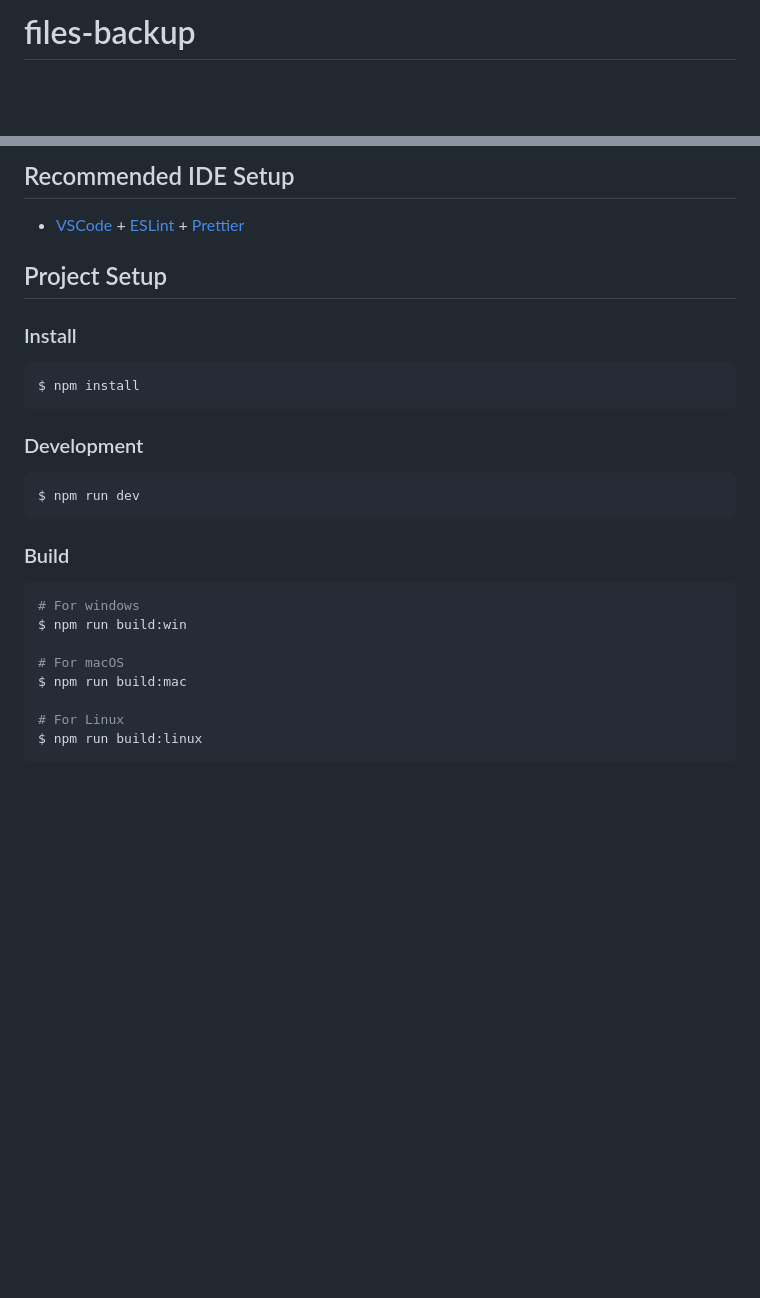
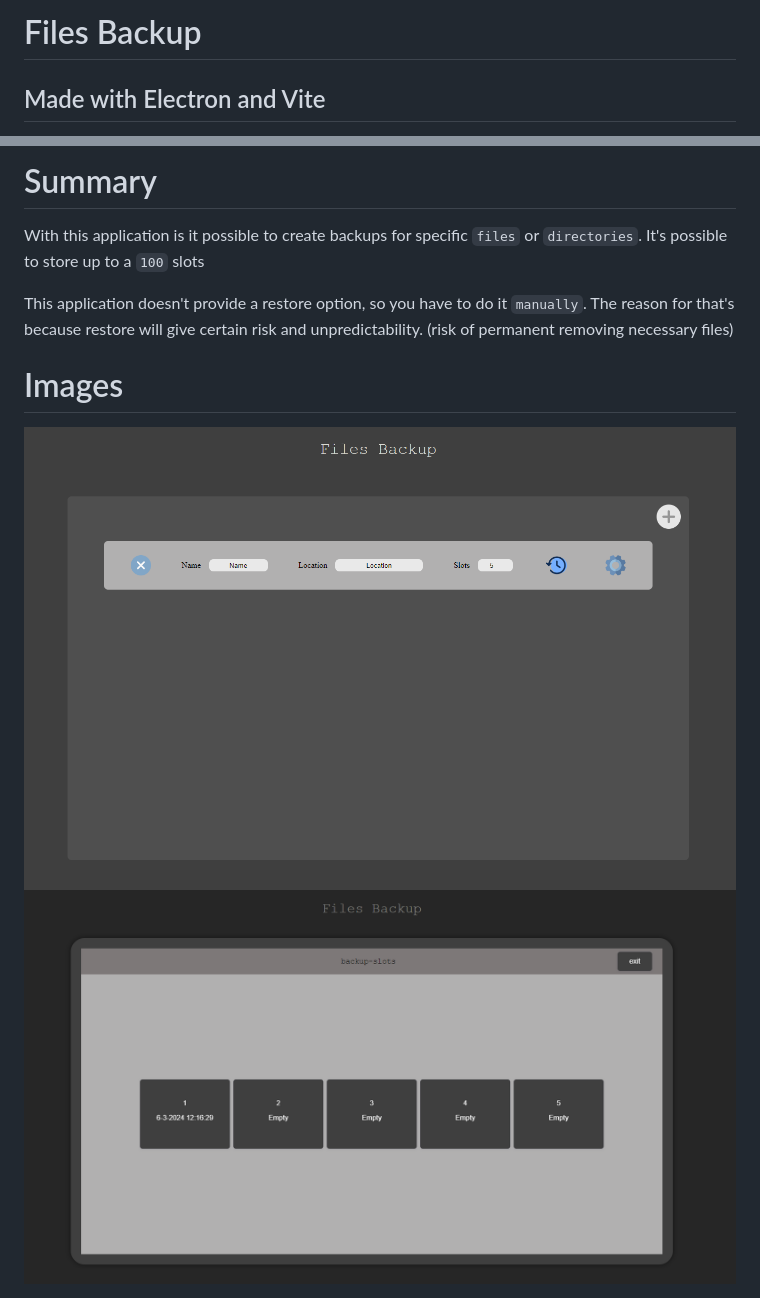
Before and after one commit to Jonathan25J/Files-Backup, a Markdown page: README.md, 2 parts joined by grey strips. Drawn GitHub-style; pictures changed too: markdown/images/profiles.png (added), markdown/images/slots.png (added); blank space fills up the shorter version.

Commit message:
changed readme & small changes

````diff
--- a/README.md
+++ b/README.md
@@ -1,2 +1,3 @@
-# files-backup
+# Files Backup
+## Made with Electron and Vite
 
@@ -4,31 +7,14 @@ A minimal Electron application with JavaScript
 
-## Recommended IDE Setup
+# Summary
 
-- [VSCode](https://code.visualstudio.com/) + [ESLint](https://marketplace.visualstudio.com/items?itemName=dbaeumer.vscode-eslint) + [Prettier](https://marketplace.visualstudio.com/items?itemName=esbenp.prettier-vscode)
+With this application is it possible to create backups for specific  ```files``` or  ```directories```.
+It's possible to store up to a ```100``` slots
 
-## Project Setup
+This application doesn't provide a restore option, so you have to do it ```manually```.
+The reason for that's because restore will give certain risk and unpredictability. (risk of permanent removing necessary files)
 
-### Install
-
-```bash
-$ npm install
-```
-
-### Development
-
-```bash
-$ npm run dev
-```
-
-### Build
-
-```bash
-# For windows
-$ npm run build:win
-
-# For macOS
-$ npm run build:mac
-
-# For Linux
-$ npm run build:linux
-```
+# Images
+<div style="display: flex; gap: 40px; flex-direction: column; align-items: center;">
+    <img src="./markdown/images/profiles.png" width=1000 height=600 alt=profiles>
+    <img src="./markdown/images/slots.png" width=1000 height=600 alt=slots>
+</div>
````
Also changed, not shown: other parts of README.md (+3 -1 lines), 3 other files.
